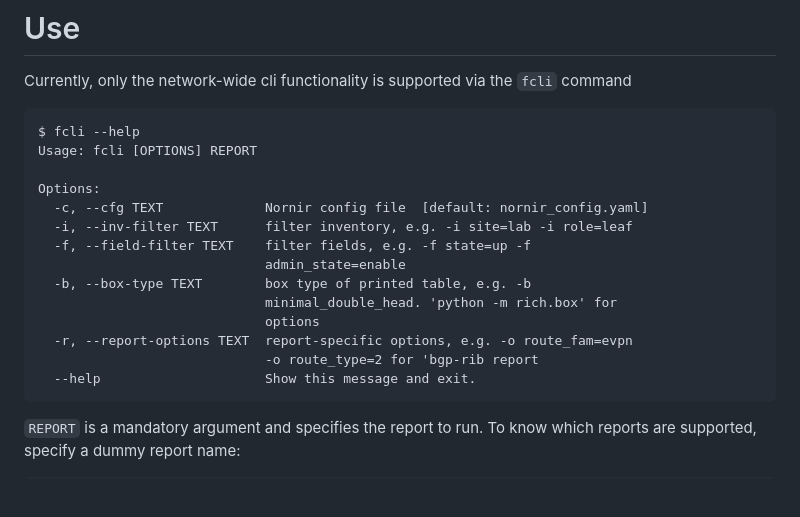
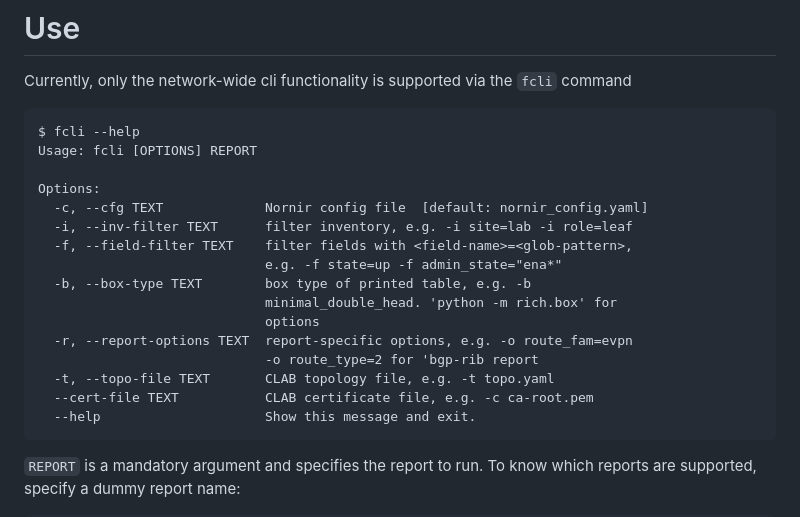
Before and after one commit to srl-labs/nornir-srl, a Markdown page: README.md, the part around the change. Rendered like a GitHub page; blank space fills up the shorter version.

````diff
--- a/README.md
+++ b/README.md
@@ -41,13 +41,15 @@ Usage: fcli [OPTIONS] REPORT
 Options:
   -c, --cfg TEXT             Nornir config file  [default: nornir_config.yaml]
   -i, --inv-filter TEXT      filter inventory, e.g. -i site=lab -i role=leaf
-  -f, --field-filter TEXT    filter fields, e.g. -f state=up -f
-                             admin_state=enable
+  -f, --field-filter TEXT    filter fields with <field-name>=<glob-pattern>,
+                             e.g. -f state=up -f admin_state="ena*"
   -b, --box-type TEXT        box type of printed table, e.g. -b
                              minimal_double_head. 'python -m rich.box' for
                              options
   -r, --report-options TEXT  report-specific options, e.g. -o route_fam=evpn
                              -o route_type=2 for 'bgp-rib report
+  -t, --topo-file TEXT       CLAB topology file, e.g. -t topo.yaml
+  --cert-file TEXT           CLAB certificate file, e.g. -c ca-root.pem
   --help                     Show this message and exit.
   ```
   `REPORT` is a mandatory argument and specifies the report to run. To know which reports are supported, specify a dummy report name:
````
